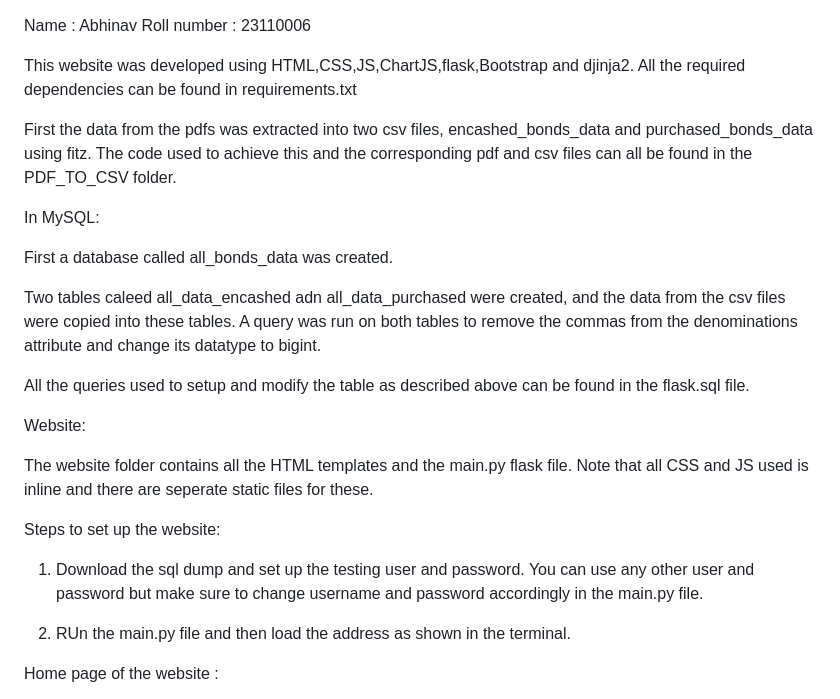
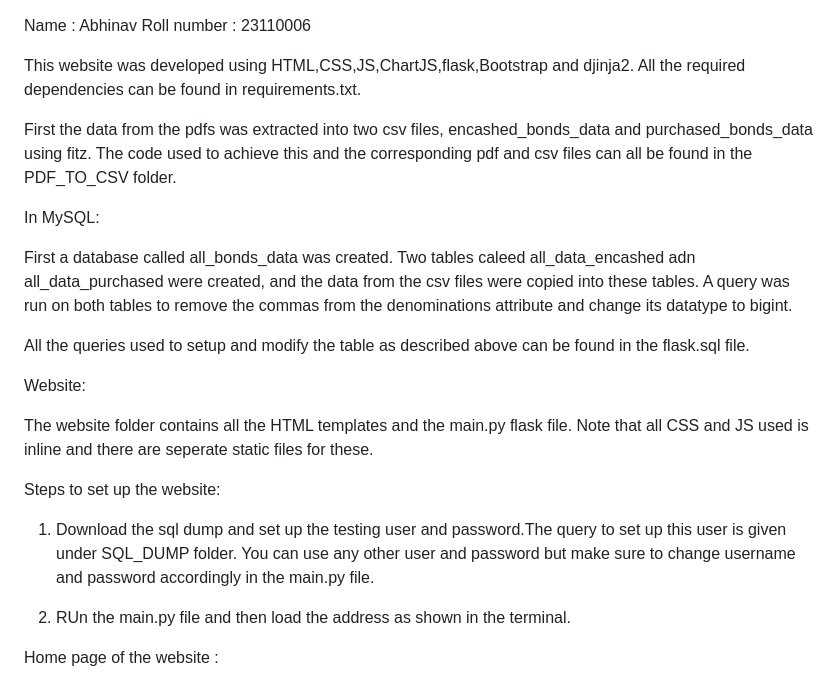
Before and after one commit to Abhinav-Khot/DCC_Assigment_4, a Markdown page: README.md, the part around the change. Rendered like a GitHub page.

```diff
--- a/README.md
+++ b/README.md
@@ -1,7 +1,7 @@
 Name : Abhinav
 Roll number : 23110006
 
-This website was developed using HTML,CSS,JS,ChartJS,flask,Bootstrap and djinja2. All the required dependencies can be found in requirements.txt
+This website was developed using HTML,CSS,JS,ChartJS,flask,Bootstrap and djinja2. All the required dependencies can be found in requirements.txt.
 
 First the data from the pdfs was extracted into two csv files, encashed_bonds_data and purchased_bonds_data using fitz. The code used to achieve this and the corresponding pdf and csv files can all be found in the PDF_TO_CSV folder.
 
@@ -9,8 +9,6 @@ In MySQL:
 
 
 First a database called all_bonds_data was created.
-
-
 Two tables caleed all_data_encashed adn all_data_purchased were created, and the data from the csv files were copied into these tables. A query was run on both tables to remove the commas from the denominations attribute and change its datatype to bigint.
 
 
@@ -24,7 +22,7 @@ The website folder contains all the HTML templates and the main.py flask file. N
 Steps to set up the website:
 
 
-1. Download the sql dump and set up the testing user and password. You can use any other user and password but make
+1. Download the sql dump and set up the testing user and password.The query to set up this user is given under SQL_DUMP folder. You can use any other user and password but make
    sure to change username and password accordingly in the main.py file.
 
 2. RUn the main.py file and then load the address as shown in the terminal.
```
